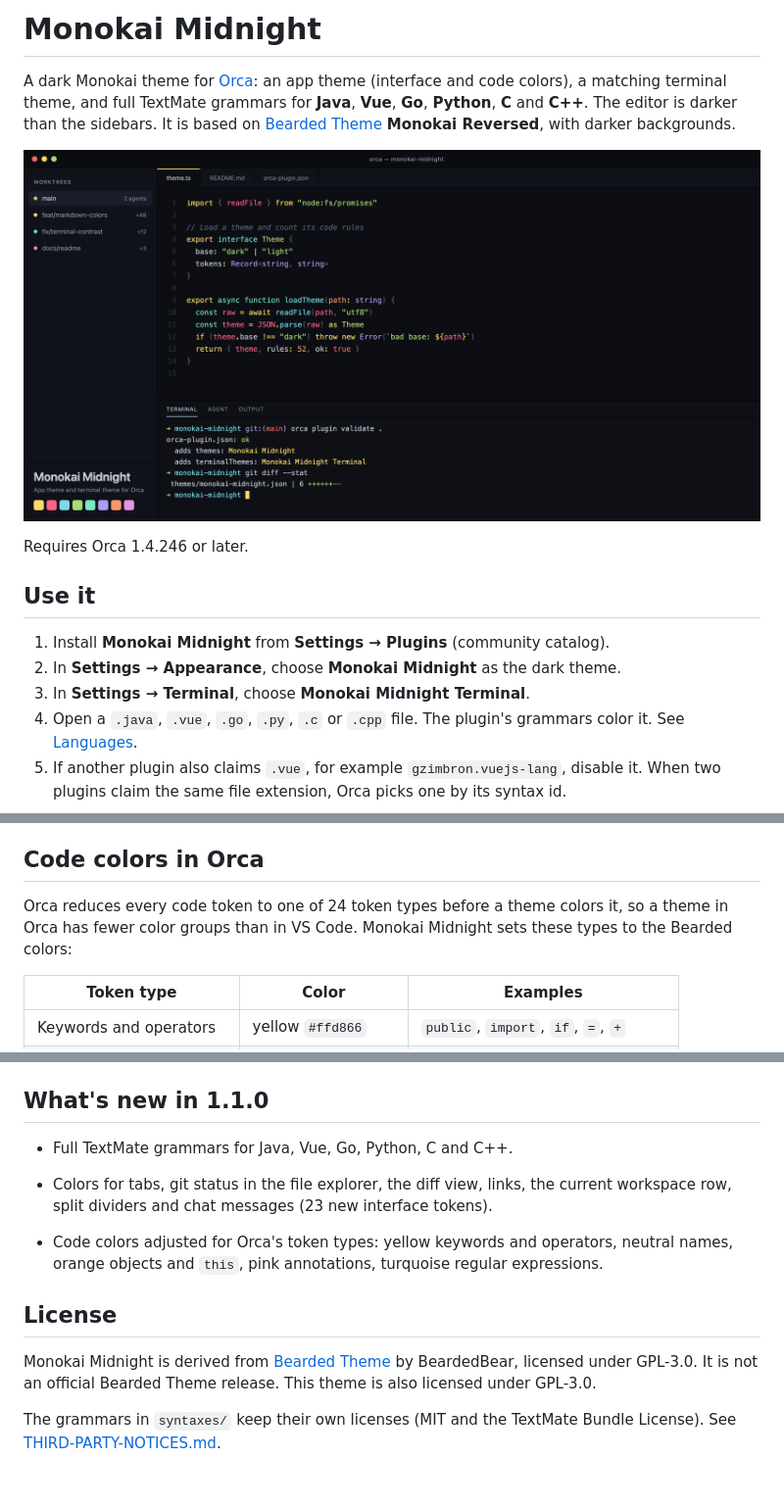
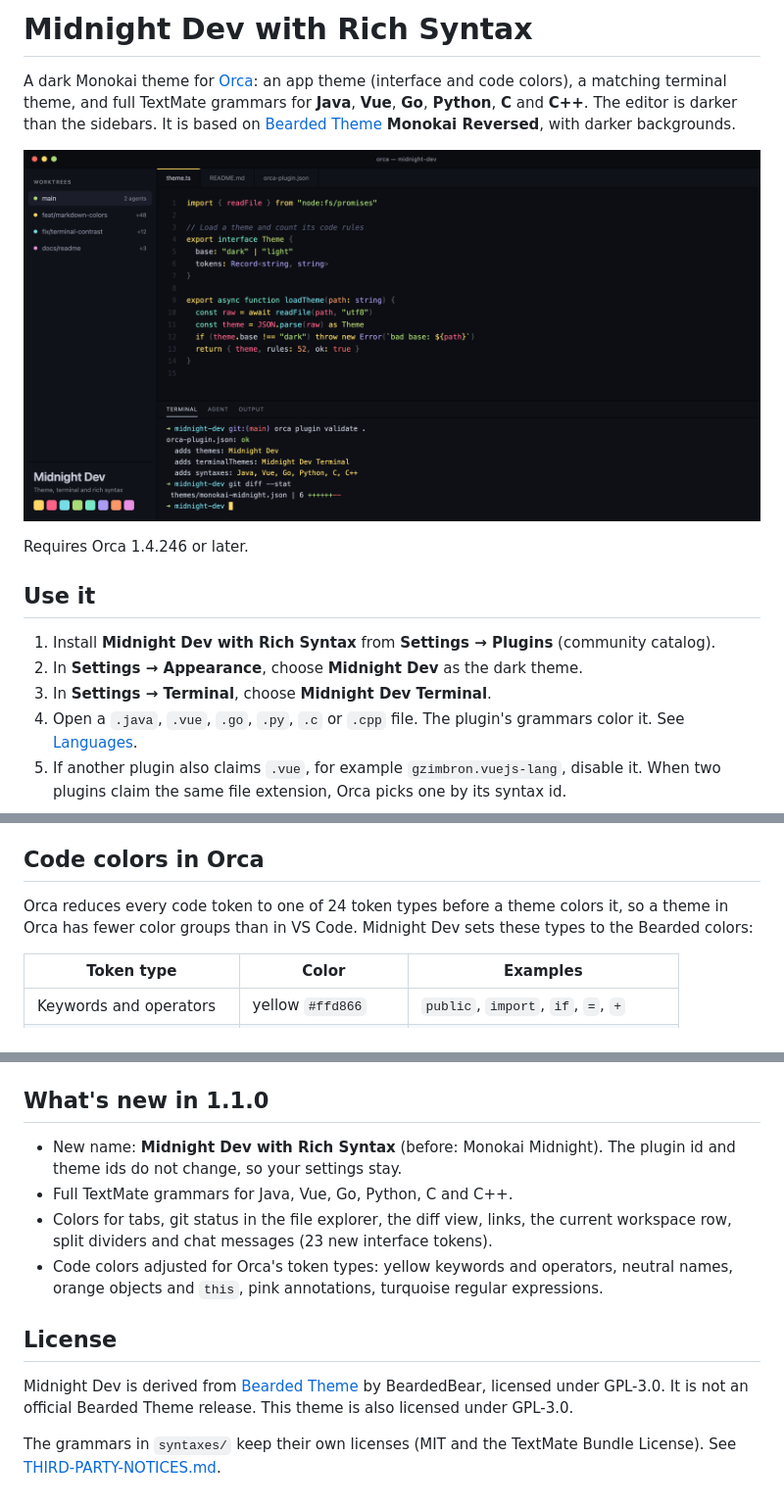
Before and after one commit to Sumonta056/orca-midnight-dev, a Markdown page: README.md, 3 parts joined by grey strips. Shown at 98% size. Rendered like a GitHub page; pictures changed too: images/cover.png.

Commit message:
Rename plugin to Midnight Dev with Rich Syntax
New display name, theme titles, description and cover. The plugin id
and theme ids stay monokai-midnight so existing installs keep updating.

```diff
--- a/README.md
+++ b/README.md
@@ -1,4 +1,4 @@
-# Monokai Midnight
+# Midnight Dev with Rich Syntax
 
 A dark Monokai theme for [Orca](https://www.onorca.dev/): an app theme (interface and code colors), a matching terminal theme, and full TextMate grammars for **Java**, **Vue**, **Go**, **Python**, **C** and **C++**. The editor is darker than the sidebars. It is based on [Bearded Theme](https://github.com/BeardedBear/bearded-theme) **Monokai Reversed**, with darker backgrounds.
 
@@ -8,9 +8,9 @@ Requires Orca 1.4.246 or later.
 
 ## Use it
 
-1. Install **Monokai Midnight** from **Settings → Plugins** (community catalog).
-2. In **Settings → Appearance**, choose **Monokai Midnight** as the dark theme.
-3. In **Settings → Terminal**, choose **Monokai Midnight Terminal**.
+1. Install **Midnight Dev with Rich Syntax** from **Settings → Plugins** (community catalog).
+2. In **Settings → Appearance**, choose **Midnight Dev** as the dark theme.
+3. In **Settings → Terminal**, choose **Midnight Dev Terminal**.
 4. Open a `.java`, `.vue`, `.go`, `.py`, `.c` or `.cpp` file. The plugin's grammars color it. See [Languages](#languages).
 5. If another plugin also claims `.vue`, for example `gzimbron.vuejs-lang`, disable it. When two plugins claim the same file extension, Orca picks one by its syntax id.
 
@@ -52,7 +52,7 @@ Orca skips scope selectors that contain spaces, such as `source.diff markup.inse
 
 ## Code colors in Orca
 
-Orca reduces every code token to one of 24 token types before a theme colors it, so a theme in Orca has fewer color groups than in VS Code. Monokai Midnight sets these types to the Bearded colors:
+Orca reduces every code token to one of 24 token types before a theme colors it, so a theme in Orca has fewer color groups than in VS Code. Midnight Dev sets these types to the Bearded colors:
 
 | Token type | Color | Examples |
 | --- | --- | --- |
@@ -114,13 +114,13 @@ The script downloads the grammars and language configuration files from one exac
 
 ## What's new in 1.1.0
 
+- New name: **Midnight Dev with Rich Syntax** (before: Monokai Midnight). The plugin id and theme ids do not change, so your settings stay.
 - Full TextMate grammars for Java, Vue, Go, Python, C and C++.
-
 - Colors for tabs, git status in the file explorer, the diff view, links, the current workspace row, split dividers and chat messages (23 new interface tokens).
 - Code colors adjusted for Orca's token types: yellow keywords and operators, neutral names, orange objects and `this`, pink annotations, turquoise regular expressions.
 
 ## License
 
-Monokai Midnight is derived from [Bearded Theme](https://github.com/BeardedBear/bearded-theme) by BeardedBear, licensed under GPL-3.0. It is not an official Bearded Theme release. This theme is also licensed under GPL-3.0.
+Midnight Dev is derived from [Bearded Theme](https://github.com/BeardedBear/bearded-theme) by BeardedBear, licensed under GPL-3.0. It is not an official Bearded Theme release. This theme is also licensed under GPL-3.0.
 
 The grammars in `syntaxes/` keep their own licenses (MIT and the TextMate Bundle License). See [THIRD-PARTY-NOTICES.md](THIRD-PARTY-NOTICES.md).
```
Also changed, not shown: other parts of README.md (+1 -1 lines), THIRD-PARTY-NOTICES.md (+1 -1 lines), 1 other file.
